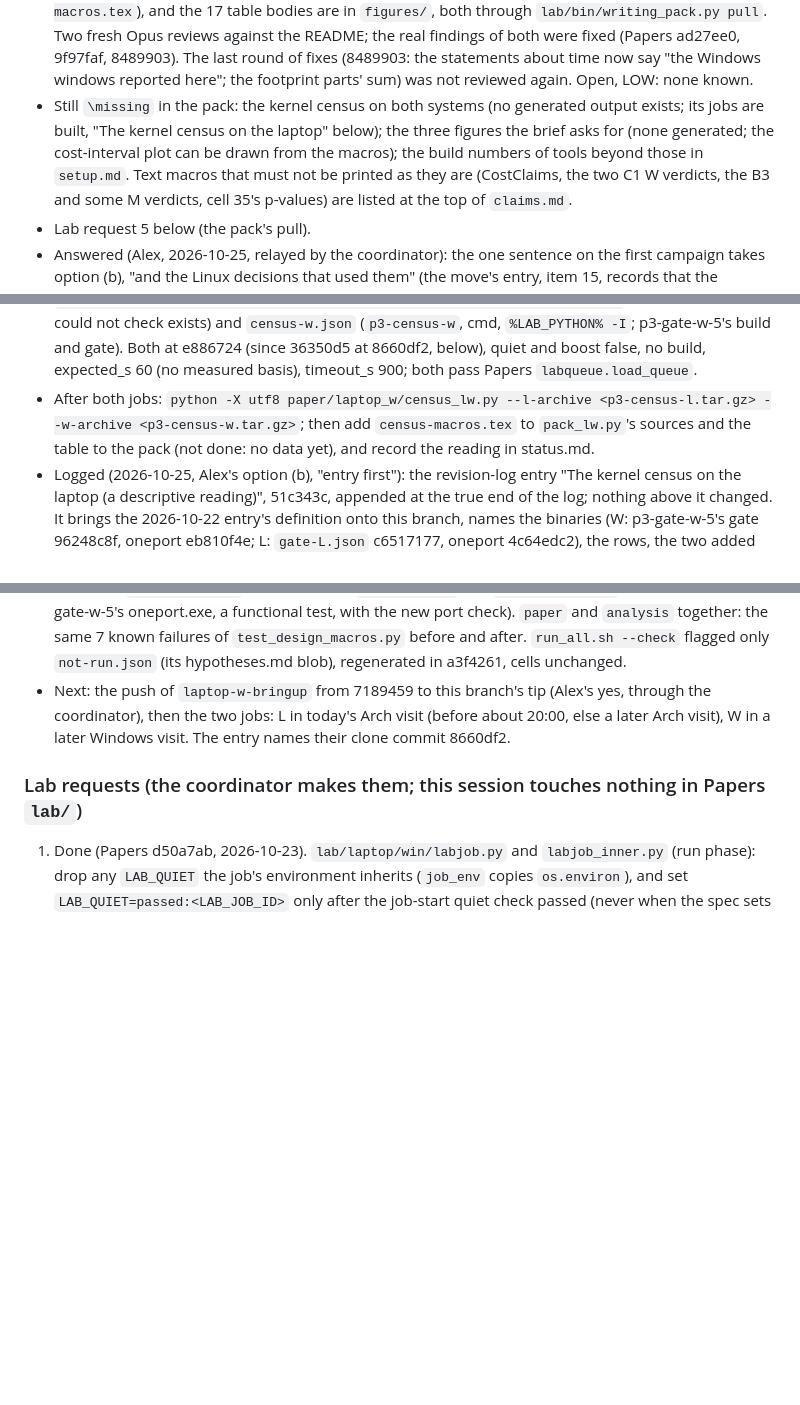
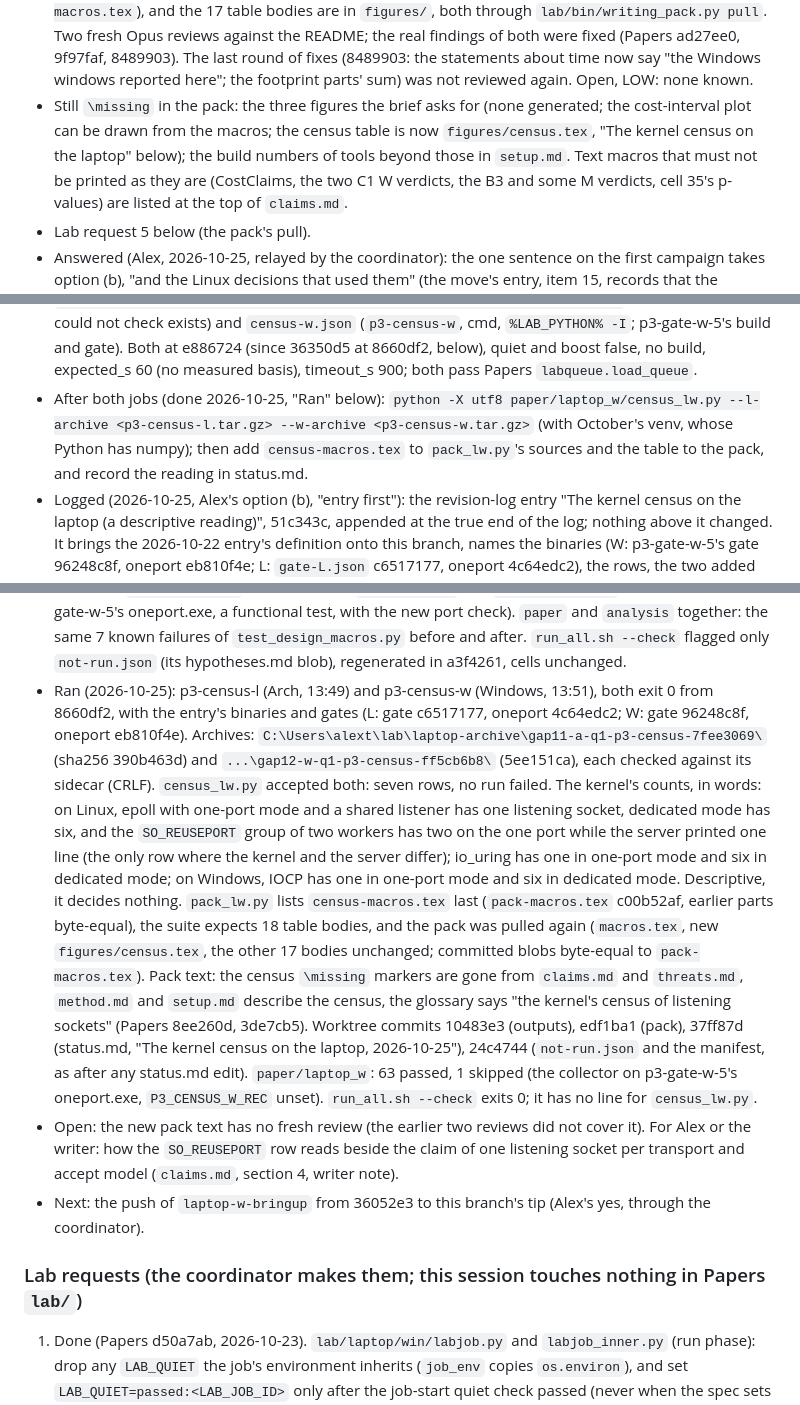
Before and after one commit to Alex-Tsvetanov/paper-one-port, a Markdown page: design/STATE.md, 3 parts joined by grey strips. GitHub-like rendering; blank space fills up the shorter version.

Commit message:
docs: STATE.md, the kernel census ran and its pack text is in (both jobs exit 0; pack_lw.py's ninth source; the pull; Lab request 6 done); the \missing note, the laptop-time note and the next step updated [skip ci]

```diff
--- a/design/STATE.md
+++ b/design/STATE.md
@@ -499,10 +499,9 @@ Next:
   both were fixed (Papers ad27ee0, 9f97faf, 8489903). The last round of fixes (8489903: the
   statements about time now say "the Windows windows reported here"; the footprint parts' sum) was
   not reviewed again. Open, LOW: none known.
-- Still `\missing` in the pack: the kernel census on both systems (no generated output exists;
-  its jobs are built, "The kernel census on the laptop" below);
-  the three figures the brief asks for (none generated; the cost-interval plot can be drawn from
-  the macros); the build numbers of tools beyond those in `setup.md`. Text macros that must not be
+- Still `\missing` in the pack: the three figures the brief asks for (none generated; the
+  cost-interval plot can be drawn from the macros; the census table is now `figures/census.tex`,
+  "The kernel census on the laptop" below); the build numbers of tools beyond those in `setup.md`. Text macros that must not be
   printed as they are (CostClaims, the two C1 W verdicts, the B3 and some M verdicts, cell 35's
   p-values) are listed at the top of `claims.md`.
 - Lab request 5 below (the pack's pull).
@@ -542,9 +541,10 @@ Next:
   could not check exists) and `census-w.json` (`p3-census-w`, cmd, `%LAB_PYTHON% -I`; p3-gate-w-5's
   build and gate). Both at e886724 (since 36350d5 at 8660df2, below), quiet and boost false, no build, expected_s 60 (no measured
   basis), timeout_s 900; both pass Papers `labqueue.load_queue`.
-- After both jobs: `python -X utf8 paper/laptop_w/census_lw.py --l-archive <p3-census-l.tar.gz>
-  --w-archive <p3-census-w.tar.gz>`; then add `census-macros.tex` to `pack_lw.py`'s sources and the
-  table to the pack (not done: no data yet), and record the reading in status.md.
+- After both jobs (done 2026-10-25, "Ran" below): `python -X utf8 paper/laptop_w/census_lw.py
+  --l-archive <p3-census-l.tar.gz> --w-archive <p3-census-w.tar.gz>` (with October's venv, whose
+  Python has numpy); then add `census-macros.tex` to `pack_lw.py`'s sources and the table to the
+  pack, and record the reading in status.md.
 - Logged (2026-10-25, Alex's option (b), "entry first"): the revision-log entry "The kernel census
   on the laptop (a descriptive reading)", 51c343c, appended at the true end of the log; nothing
   above it changed. It brings the 2026-10-22 entry's definition onto this branch, names the
@@ -573,9 +573,30 @@ Next:
   functional test, with the new port check). `paper` and `analysis` together: the same 7 known
   failures of `test_design_macros.py` before and after. `run_all.sh --check` flagged only
   `not-run.json` (its hypotheses.md blob), regenerated in a3f4261, cells unchanged.
-- Next: the push of `laptop-w-bringup` from 7189459 to this branch's tip (Alex's yes, through the
-  coordinator), then the two jobs: L in today's Arch visit (before about 20:00, else a later Arch
-  visit), W in a later Windows visit. The entry names their clone commit 8660df2.
+- Ran (2026-10-25): p3-census-l (Arch, 13:49) and p3-census-w (Windows, 13:51), both exit 0 from
+  8660df2, with the entry's binaries and gates (L: gate c6517177, oneport 4c64edc2; W: gate
+  96248c8f, oneport eb810f4e). Archives: `C:\Users\alext\lab\laptop-archive\gap11-a-q1-p3-census-7fee3069\`
+  (sha256 390b463d) and `...\gap12-w-q1-p3-census-ff5cb6b8\` (5ee151ca), each checked against its
+  sidecar (CRLF). `census_lw.py` accepted both: seven rows, no run failed. The kernel's counts, in
+  words: on Linux, epoll with one-port mode and a shared listener has one listening socket,
+  dedicated mode has six, and the `SO_REUSEPORT` group of two workers has two on the one port while
+  the server printed one line (the only row where the kernel and the server differ); io_uring has
+  one in one-port mode and six in dedicated mode; on Windows, IOCP has one in one-port mode and six
+  in dedicated mode. Descriptive, it decides nothing. `pack_lw.py` lists `census-macros.tex` last
+  (`pack-macros.tex` c00b52af, earlier parts byte-equal), the suite expects 18 table bodies, and
+  the pack was pulled again (`macros.tex`, new `figures/census.tex`, the other 17 bodies
+  unchanged; committed blobs byte-equal to `pack-macros.tex`). Pack text: the census `\missing`
+  markers are gone from `claims.md` and `threats.md`, `method.md` and `setup.md` describe the
+  census, the glossary says "the kernel's census of listening sockets" (Papers 8ee260d, 3de7cb5).
+  Worktree commits 10483e3 (outputs), edf1ba1 (pack), 37ff87d (status.md, "The kernel census on
+  the laptop, 2026-10-25"), 24c4744 (`not-run.json` and the manifest, as after any status.md
+  edit). `paper/laptop_w`: 63 passed, 1 skipped (the collector on p3-gate-w-5's oneport.exe,
+  `P3_CENSUS_W_REC` unset). `run_all.sh --check` exits 0; it has no line for `census_lw.py`.
+- Open: the new pack text has no fresh review (the earlier two reviews did not cover it). For Alex
+  or the writer: how the `SO_REUSEPORT` row reads beside the claim of one listening socket per
+  transport and accept model (`claims.md`, section 4, writer note).
+- Next: the push of `laptop-w-bringup` from 36052e3 to this branch's tip (Alex's yes, through the
+  coordinator).
 
 ### Lab requests (the coordinator makes them; this session touches nothing in Papers `lab/`)
 
```
Also changed, not shown: other parts of design/STATE.md (+5 -4 lines).
